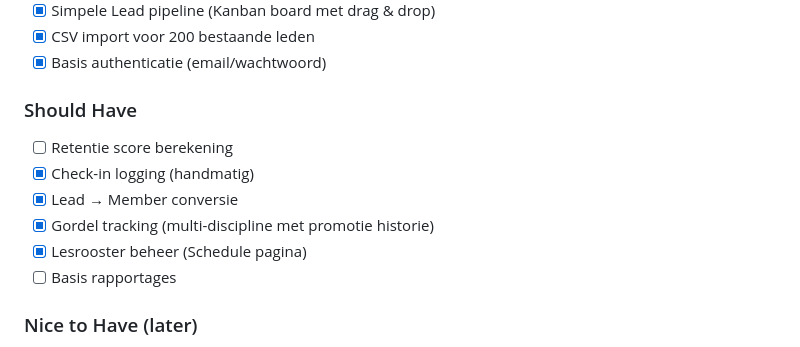
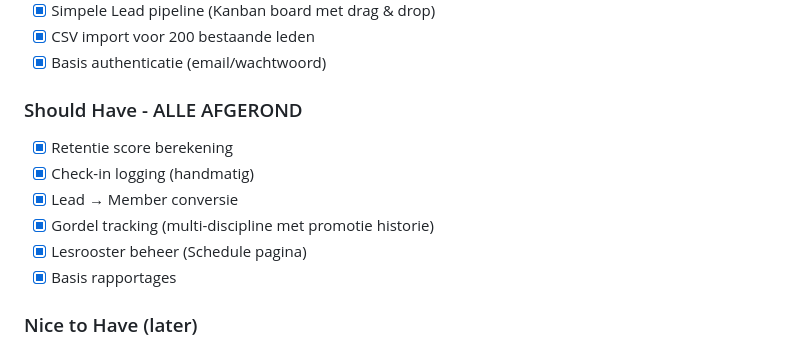
Before and after one commit to MaydayTM/mma-gym-crm, a Markdown page: CLAUDE.md, the part around the change. Rendered like a GitHub page.

```diff
--- a/CLAUDE.md
+++ b/CLAUDE.md
@@ -302,13 +302,13 @@ CREATE POLICY "fighter_own_data" ON members
 - [x] CSV import voor 200 bestaande leden
 - [x] Basis authenticatie (email/wachtwoord)
 
-### Should Have
-- [ ] Retentie score berekening
+### Should Have - ALLE AFGEROND
+- [x] Retentie score berekening
 - [x] Check-in logging (handmatig)
 - [x] Lead → Member conversie
 - [x] Gordel tracking (multi-discipline met promotie historie)
 - [x] Lesrooster beheer (Schedule pagina)
-- [ ] Basis rapportages
+- [x] Basis rapportages
 
 ### Nice to Have (later)
 - [ ] Stripe integratie
```
Also changed, not shown: docs/plans/2025-12-08-subscription-plans-design.md (added, +495 -0 lines).
